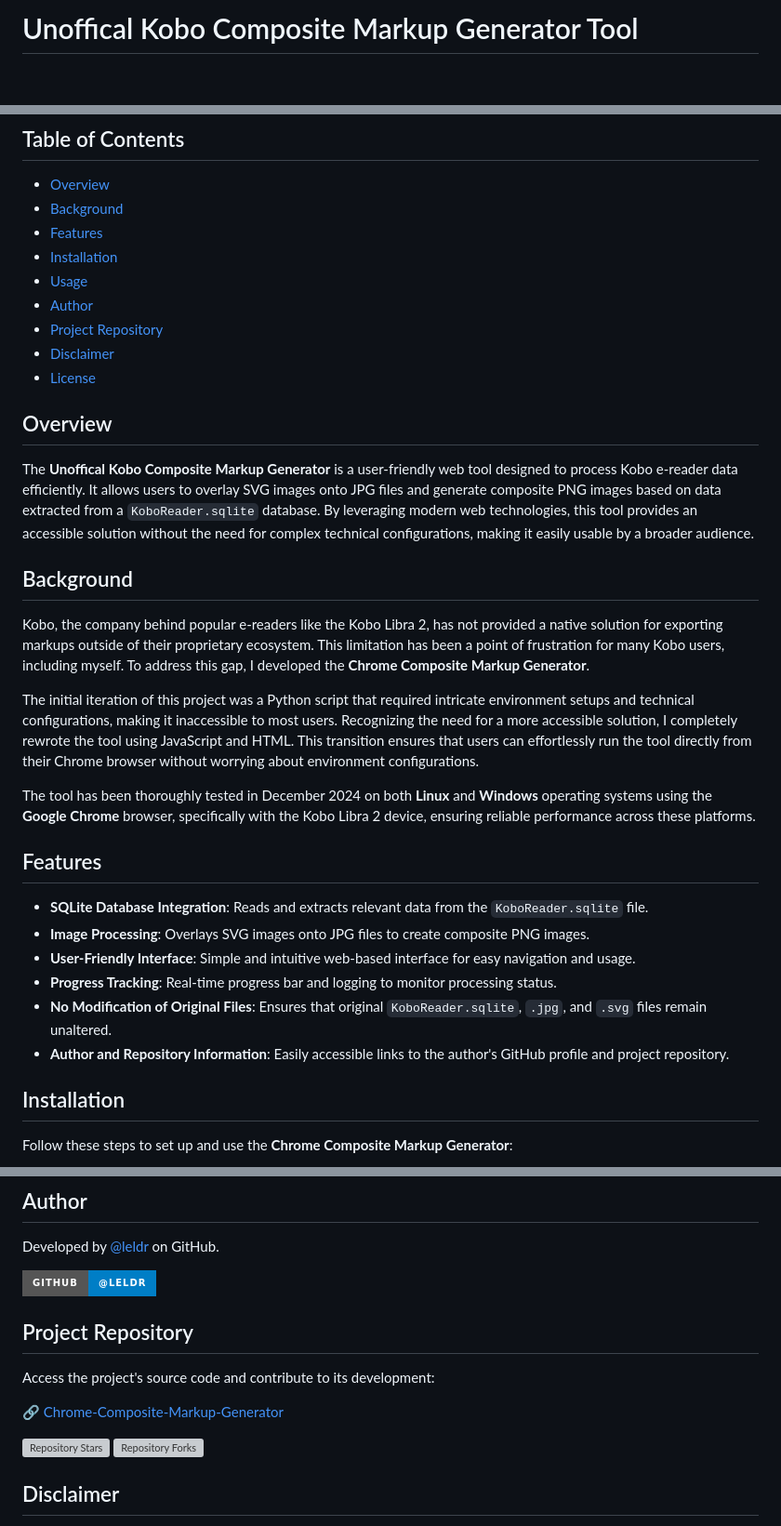
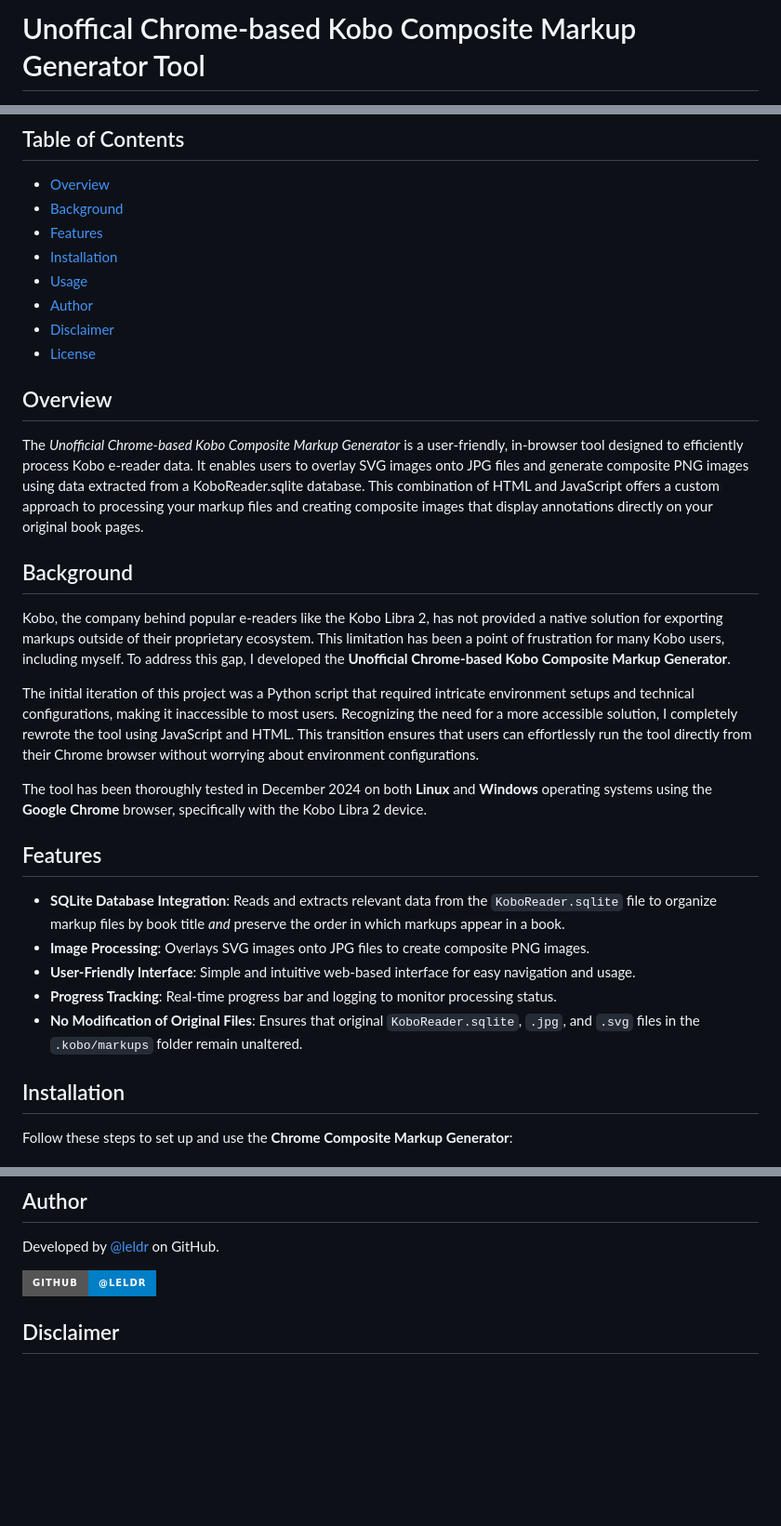
Before and after one commit to leldr/Unofficial-Chrome-Based-Kobo-Composite-Markup-Generator, a Markdown page: README.md, 3 parts joined by grey strips. Shown: that part at 93% size. Drawn GitHub-style; badges without logos; blank space fills up the shorter version; grey boxes are pictures that could not be loaded.

```diff
--- a/README.md
+++ b/README.md
@@ -1,4 +1,4 @@
 
 
-# Unoffical Kobo Composite Markup Generator Tool
+# Unoffical Chrome-based Kobo Composite Markup Generator Tool
 
@@ -12,30 +11,28 @@
 - [Installation](#installation)
 - [Usage](#usage)
 - [Author](#author)
-- [Project Repository](#project-repository)
 - [Disclaimer](#disclaimer)
 - [License](#license) <!-- Optional: Add if you have a license -->
 
 ## Overview
 
-The **Unoffical Kobo Composite Markup Generator** is a user-friendly web tool designed to process Kobo e-reader data efficiently. It allows users to overlay SVG images onto JPG files and generate composite PNG images based on data extracted from a `KoboReader.sqlite` database. By leveraging modern web technologies, this tool provides an accessible solution without the need for complex technical configurations, making it easily usable by a broader audience.
+The *Unofficial Chrome-based Kobo Composite Markup Generator* is a user-friendly, in-browser tool designed to efficiently process Kobo e-reader data. It enables users to overlay SVG images onto JPG files and generate composite PNG images using data extracted from a KoboReader.sqlite database. This combination of HTML and JavaScript offers a custom approach to processing your markup files and creating composite images that display annotations directly on your original book pages.
 
 ## Background
 
-Kobo, the company behind popular e-readers like the Kobo Libra 2, has not provided a native solution for exporting markups outside of their proprietary ecosystem. This limitation has been a point of frustration for many Kobo users, including myself. To address this gap, I developed the **Chrome Composite Markup Generator**.
+Kobo, the company behind popular e-readers like the Kobo Libra 2, has not provided a native solution for exporting markups outside of their proprietary ecosystem. This limitation has been a point of frustration for many Kobo users, including myself. To address this gap, I developed the **Unofficial Chrome-based Kobo Composite Markup Generator**.
 
 The initial iteration of this project was a Python script that required intricate environment setups and technical configurations, making it inaccessible to most users. Recognizing the need for a more accessible solution, I completely rewrote the tool using JavaScript and HTML. This transition ensures that users can effortlessly run the tool directly from their Chrome browser without worrying about environment configurations.
 
-The tool has been thoroughly tested in December 2024 on both **Linux** and **Windows** operating systems using the **Google Chrome** browser, specifically with the Kobo Libra 2 device, ensuring reliable performance across these platforms.
+The tool has been thoroughly tested in December 2024 on both **Linux** and **Windows** operating systems using the **Google Chrome** browser, specifically with the Kobo Libra 2 device.
 
 ## Features
 
-- **SQLite Database Integration**: Reads and extracts relevant data from the `KoboReader.sqlite` file.
+- **SQLite Database Integration**: Reads and extracts relevant data from the `KoboReader.sqlite` file to organize markup files by book title _and_ preserve the order in which markups appear in a book.
 - **Image Processing**: Overlays SVG images onto JPG files to create composite PNG images.
 - **User-Friendly Interface**: Simple and intuitive web-based interface for easy navigation and usage.
 - **Progress Tracking**: Real-time progress bar and logging to monitor processing status.
-- **No Modification of Original Files**: Ensures that original `KoboReader.sqlite`, `.jpg`, and `.svg` files remain unaltered.
-- **Author and Repository Information**: Easily accessible links to the author's GitHub profile and project repository.
+- **No Modification of Original Files**: Ensures that original `KoboReader.sqlite`, `.jpg`, and `.svg` files in the `.kobo/markups` folder remain unaltered.
 
 ## Installation
 
@@ -93,14 +90,7 @@ Developed by [@leldr](https://github.com/leldr) on GitHub.
 
 ![Author GitHub](https://img.shields.io/badge/GitHub-%40leldr-blue?style=for-the-badge&logo=github)
 
-## Project Repository
 
-Access the project's source code and contribute to its development:
-
-🔗 [Chrome-Composite-Markup-Generator](https://github.com/leldr/Chrome-Composite-Markup-Generator)
-
-![Repository Stars](https://img.shields.io/github/stars/leldr/Chrome-Composite-Markup-Generator?style=for-the-badge)
-![Repository Forks](https://img.shields.io/github/forks/leldr/Chrome-Composite-Markup-Generator?style=for-the-badge)
 
 ## Disclaimer
 
```
Also changed, not shown: other parts of README.md (+2 -3 lines).
